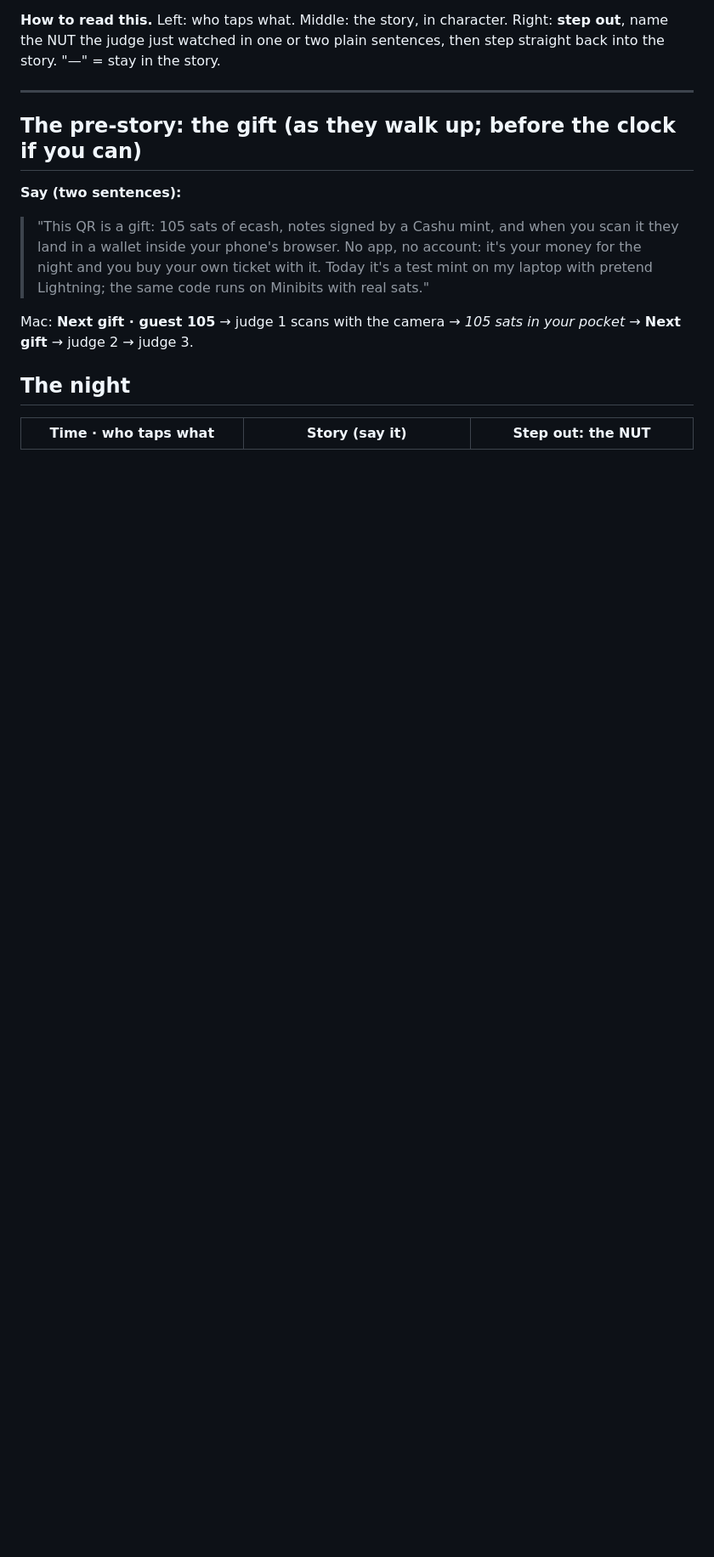
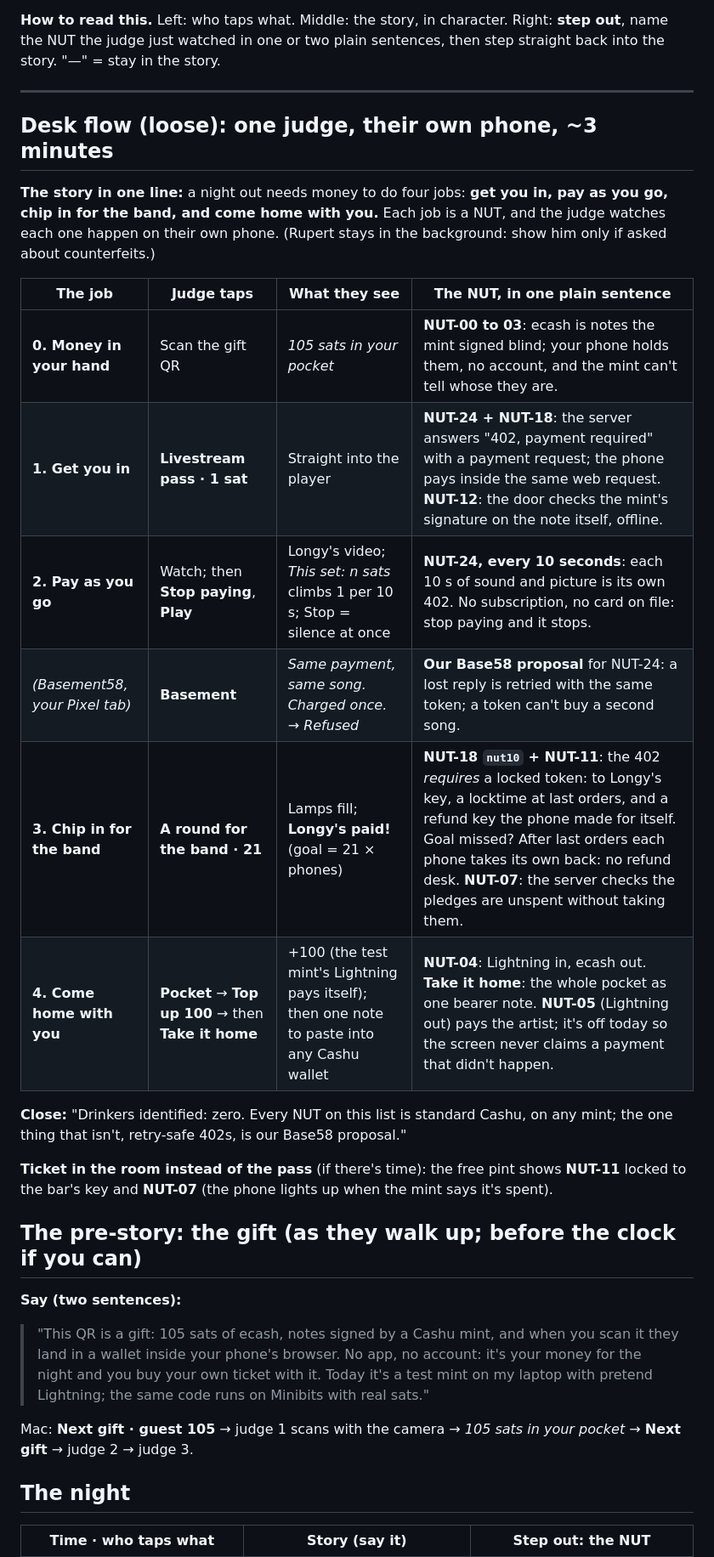
Before and after one commit to rajesh-taylor/nutpub, a Markdown page: SCRIPT.md, the part around the change. Shown at 85% size. GitHub-like rendering; blank space fills up the shorter version.

Commit message:
Script: loose desk flow, four jobs of money and the NUT behind each
Co-Authored-By: Claude Opus 5.5 <noreply@anthropic.com>

```diff
--- a/SCRIPT.md
+++ b/SCRIPT.md
@@ -12,6 +12,23 @@
 **How to read this.** Left: who taps what. Middle: the story, in character. Right: **step out**, name the NUT the judge just watched in one or two plain sentences, then step straight back into the story. "—" = stay in the story.
 
 ---
+
+## Desk flow (loose): one judge, their own phone, ~3 minutes
+
+**The story in one line:** a night out needs money to do four jobs: **get you in, pay as you go, chip in for the band, and come home with you.** Each job is a NUT, and the judge watches each one happen on their own phone. (Rupert stays in the background: show him only if asked about counterfeits.)
+
+| The job | Judge taps | What they see | The NUT, in one plain sentence |
+|---|---|---|---|
+| **0. Money in your hand** | Scan the gift QR | *105 sats in your pocket* | **NUT-00 to 03**: ecash is notes the mint signed blind; your phone holds them, no account, and the mint can't tell whose they are. |
+| **1. Get you in** | **Livestream pass · 1 sat** | Straight into the player | **NUT-24 + NUT-18**: the server answers "402, payment required" with a payment request; the phone pays inside the same web request. **NUT-12**: the door checks the mint's signature on the note itself, offline. |
+| **2. Pay as you go** | Watch; then **Stop paying**, **Play** | Longy's video; *This set: n sats* climbs 1 per 10 s; Stop = silence at once | **NUT-24, every 10 seconds**: each 10 s of sound and picture is its own 402. No subscription, no card on file: stop paying and it stops. |
+| *(Basement58, your Pixel tab)* | **Basement** | *Same payment, same song. Charged once.* → *Refused* | **Our Base58 proposal** for NUT-24: a lost reply is retried with the same token; a token can't buy a second song. |
+| **3. Chip in for the band** | **A round for the band · 21** | Lamps fill; **Longy's paid!** (goal = 21 × phones) | **NUT-18 `nut10` + NUT-11**: the 402 *requires* a locked token: to Longy's key, a locktime at last orders, and a refund key the phone made for itself. Goal missed? After last orders each phone takes its own back: no refund desk. **NUT-07**: the server checks the pledges are unspent without taking them. |
+| **4. Come home with you** | **Pocket** → **Top up 100** → then **Take it home** | +100 (the test mint's Lightning pays itself); then one note to paste into any Cashu wallet | **NUT-04**: Lightning in, ecash out. **Take it home**: the whole pocket as one bearer note. **NUT-05** (Lightning out) pays the artist; it's off today so the screen never claims a payment that didn't happen. |
+
+**Close:** "Drinkers identified: zero. Every NUT on this list is standard Cashu, on any mint; the one thing that isn't, retry-safe 402s, is our Base58 proposal."
+
+**Ticket in the room instead of the pass** (if there's time): the free pint shows **NUT-11** locked to the bar's key and **NUT-07** (the phone lights up when the mint says it's spent).
 
 ## The pre-story: the gift (as they walk up; before the clock if you can)
 
```
